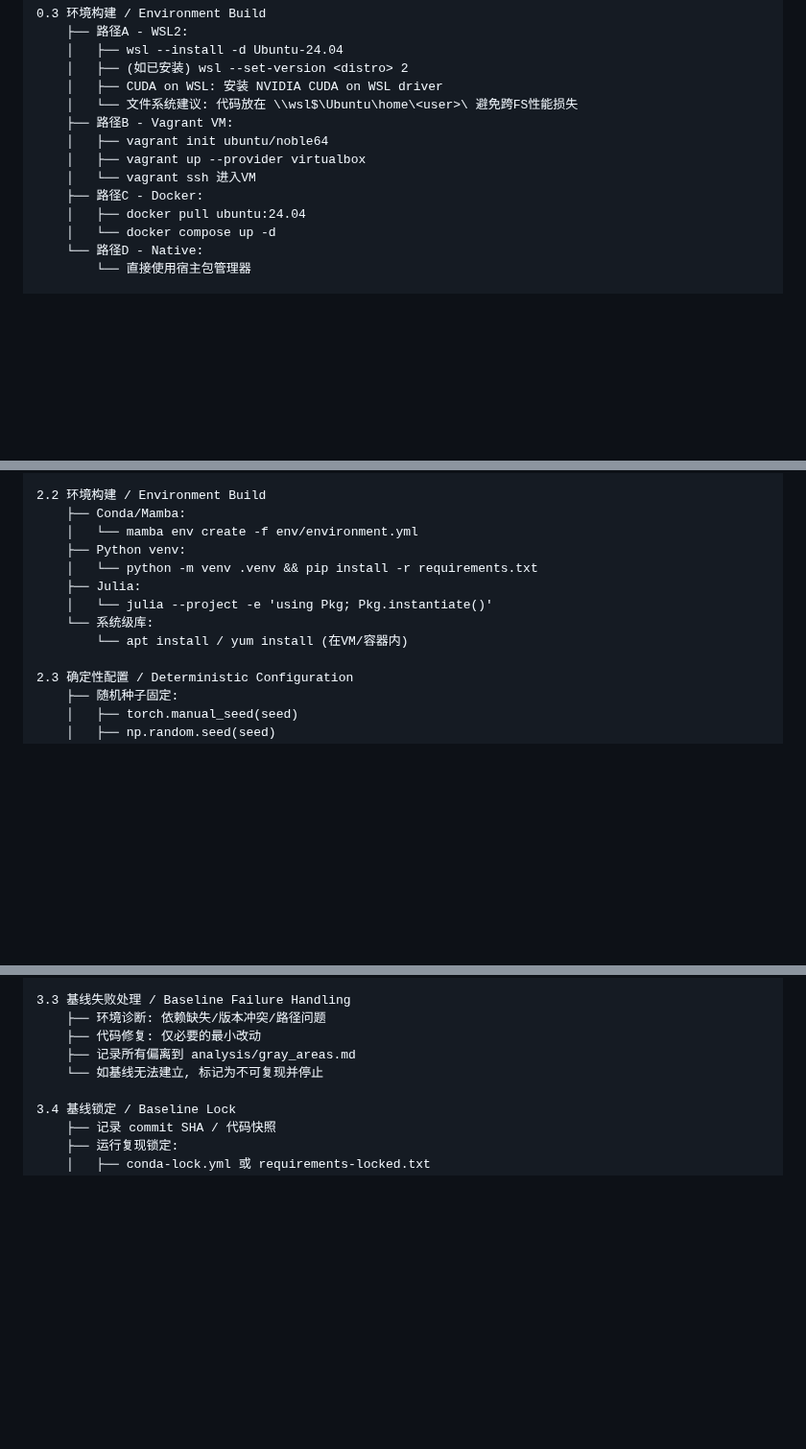
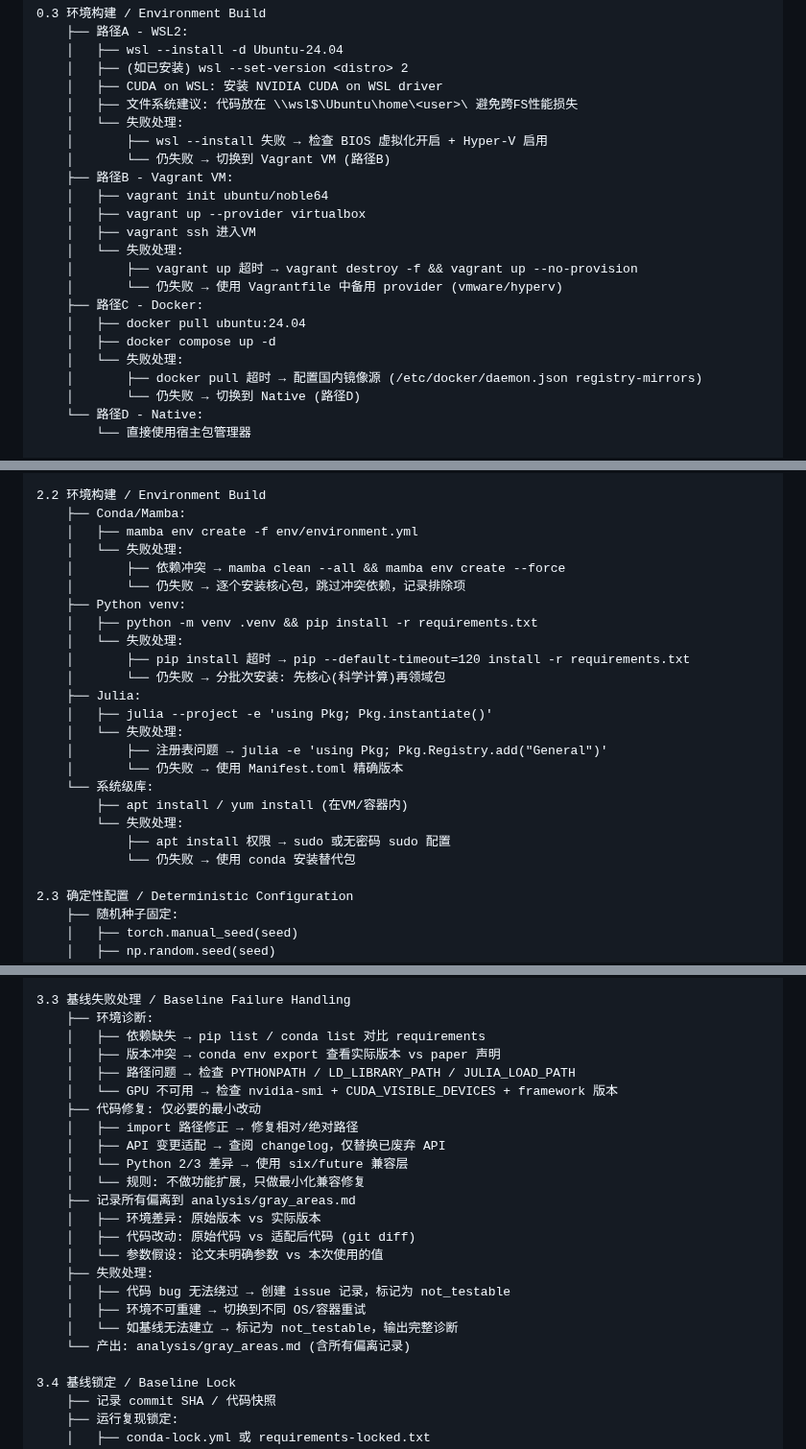
Before and after one commit to BluesilveEmperor/math-read-do, a Markdown page: SKILL.md, 3 parts joined by grey strips. Shown at 96% size. GitHub-like rendering; blank space fills up the shorter version.

Commit message:
optimize math-paper-reproduction: Embed if-then fallback branches at Phase 0.3/2.2/3.3 (dim3)

```diff
--- a/SKILL.md
+++ b/SKILL.md
@@ -137,14 +137,23 @@ Phase 0:      Phase 0.5:       Phase 1:          G01               Phase 2:
     │   ├── wsl --install -d Ubuntu-24.04
     │   ├── (如已安装) wsl --set-version <distro> 2
     │   ├── CUDA on WSL: 安装 NVIDIA CUDA on WSL driver
-    │   └── 文件系统建议: 代码放在 \\wsl$\Ubuntu\home\<user>\ 避免跨FS性能损失
+    │   ├── 文件系统建议: 代码放在 \\wsl$\Ubuntu\home\<user>\ 避免跨FS性能损失
+    │   └── 失败处理:
+    │       ├── wsl --install 失败 → 检查 BIOS 虚拟化开启 + Hyper-V 启用
+    │       └── 仍失败 → 切换到 Vagrant VM (路径B)
     ├── 路径B - Vagrant VM:
     │   ├── vagrant init ubuntu/noble64
     │   ├── vagrant up --provider virtualbox
-    │   └── vagrant ssh 进入VM
+    │   ├── vagrant ssh 进入VM
+    │   └── 失败处理:
+    │       ├── vagrant up 超时 → vagrant destroy -f && vagrant up --no-provision
+    │       └── 仍失败 → 使用 Vagrantfile 中备用 provider (vmware/hyperv)
     ├── 路径C - Docker:
     │   ├── docker pull ubuntu:24.04
-    │   └── docker compose up -d
+    │   ├── docker compose up -d
+    │   └── 失败处理:
+    │       ├── docker pull 超时 → 配置国内镜像源 (/etc/docker/daemon.json registry-mirrors)
+    │       └── 仍失败 → 切换到 Native (路径D)
     └── 路径D - Native:
         └── 直接使用宿主包管理器
 
@@ -447,13 +456,25 @@ PDF文件路径 / arXiv链接。
 
 2.2 环境构建 / Environment Build
     ├── Conda/Mamba:
-    │   └── mamba env create -f env/environment.yml
+    │   ├── mamba env create -f env/environment.yml
+    │   └── 失败处理:
+    │       ├── 依赖冲突 → mamba clean --all && mamba env create --force
+    │       └── 仍失败 → 逐个安装核心包，跳过冲突依赖，记录排除项
     ├── Python venv:
-    │   └── python -m venv .venv && pip install -r requirements.txt
+    │   ├── python -m venv .venv && pip install -r requirements.txt
+    │   └── 失败处理:
+    │       ├── pip install 超时 → pip --default-timeout=120 install -r requirements.txt
+    │       └── 仍失败 → 分批次安装: 先核心(科学计算)再领域包
     ├── Julia:
-    │   └── julia --project -e 'using Pkg; Pkg.instantiate()'
+    │   ├── julia --project -e 'using Pkg; Pkg.instantiate()'
+    │   └── 失败处理:
+    │       ├── 注册表问题 → julia -e 'using Pkg; Pkg.Registry.add("General")'
+    │       └── 仍失败 → 使用 Manifest.toml 精确版本
     └── 系统级库:
-        └── apt install / yum install (在VM/容器内)
+        ├── apt install / yum install (在VM/容器内)
+        └── 失败处理:
+            ├── apt install 权限 → sudo 或无密码 sudo 配置
+            └── 仍失败 → 使用 conda 安装替代包
 
 2.3 确定性配置 / Deterministic Configuration
     ├── 随机种子固定:
@@ -505,10 +526,25 @@ PDF文件路径 / arXiv链接。
     └── 记录 tolerance_spec.json
 
 3.3 基线失败处理 / Baseline Failure Handling
-    ├── 环境诊断: 依赖缺失/版本冲突/路径问题
+    ├── 环境诊断:
+    │   ├── 依赖缺失 → pip list / conda list 对比 requirements
+    │   ├── 版本冲突 → conda env export 查看实际版本 vs paper 声明
+    │   ├── 路径问题 → 检查 PYTHONPATH / LD_LIBRARY_PATH / JULIA_LOAD_PATH
+    │   └── GPU 不可用 → 检查 nvidia-smi + CUDA_VISIBLE_DEVICES + framework 版本
     ├── 代码修复: 仅必要的最小改动
+    │   ├── import 路径修正 → 修复相对/绝对路径
+    │   ├── API 变更适配 → 查阅 changelog，仅替换已废弃 API
+    │   └── Python 2/3 差异 → 使用 six/future 兼容层
+    │   └── 规则: 不做功能扩展，只做最小化兼容修复
     ├── 记录所有偏离到 analysis/gray_areas.md
-    └── 如基线无法建立, 标记为不可复现并停止
+    │   ├── 环境差异: 原始版本 vs 实际版本
+    │   ├── 代码改动: 原始代码 vs 适配后代码 (git diff)
+    │   └── 参数假设: 论文未明确参数 vs 本次使用的值
+    ├── 失败处理:
+    │   ├── 代码 bug 无法绕过 → 创建 issue 记录，标记为 not_testable
+    │   ├── 环境不可重建 → 切换到不同 OS/容器重试
+    │   └── 如基线无法建立 → 标记为 not_testable，输出完整诊断
+    └── 产出: analysis/gray_areas.md (含所有偏离记录)
 
 3.4 基线锁定 / Baseline Lock
     ├── 记录 commit SHA / 代码快照
```
